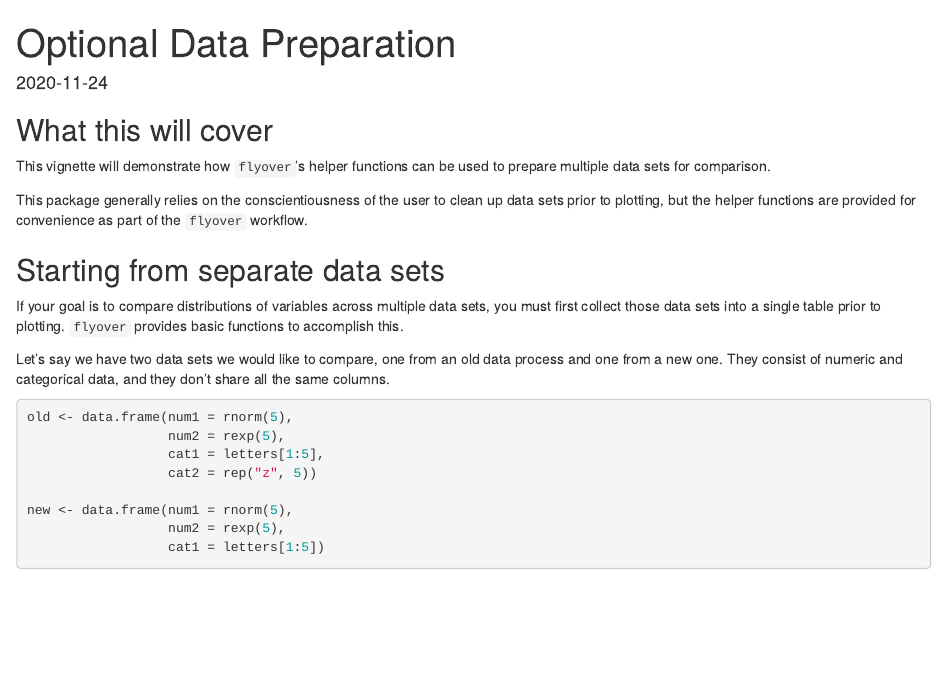
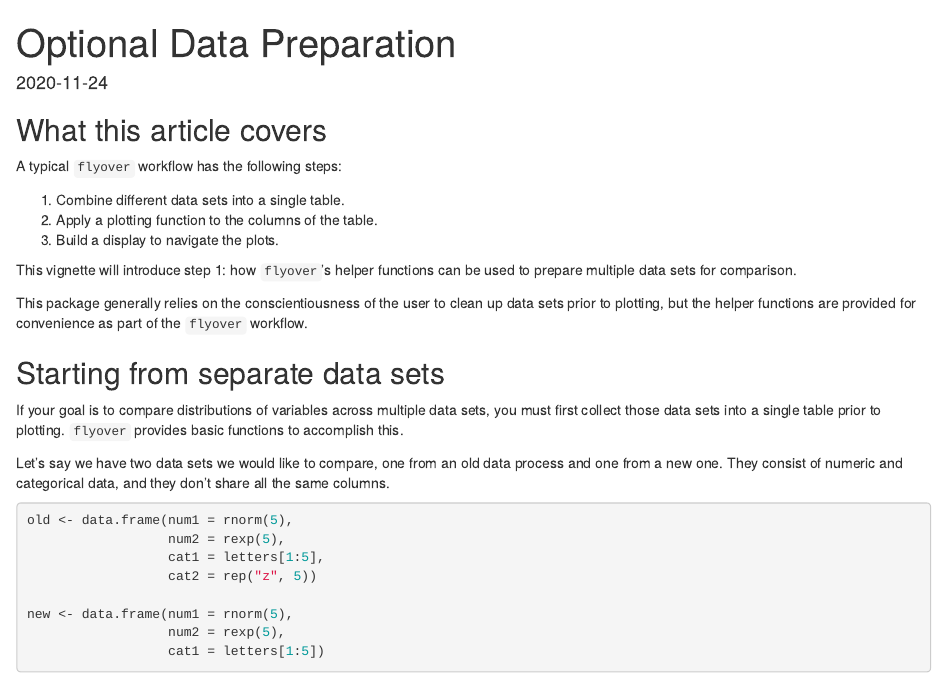
Before and after one commit to ataustin/flyover, an R Markdown document (vignettes/01-preparing-data.Rmd): the page in a window 1100 px wide, from its top. Rendered offline with R 4.5, knitr and Pandoc, with nearby package versions; code that draws random numbers runs with fixed seeds of ours.

Commit message:
add preparing data vignette

````diff
--- a/vignettes/01-preparing-data.Rmd
+++ b/vignettes/01-preparing-data.Rmd
@@ -8,9 +8,15 @@ output: html_document
 library(flyover)
 ```
 
-## What this will cover
+## What this article covers
 
-This vignette will demonstrate how `flyover`'s helper functions can be used to prepare multiple data sets for comparison.
+A typical `flyover` workflow has the following steps:
+
+1. Combine different data sets into a single table.
+2. Apply a plotting function to the columns of the table.
+3. Build a display to navigate the plots.
+
+This vignette will introduce step 1: how `flyover`'s helper functions can be used to prepare multiple data sets for comparison.
 
 This package generally relies on the conscientiousness of the user to clean up data sets prior to plotting, but the helper functions are provided for convenience as part of the `flyover` workflow.
 
````
